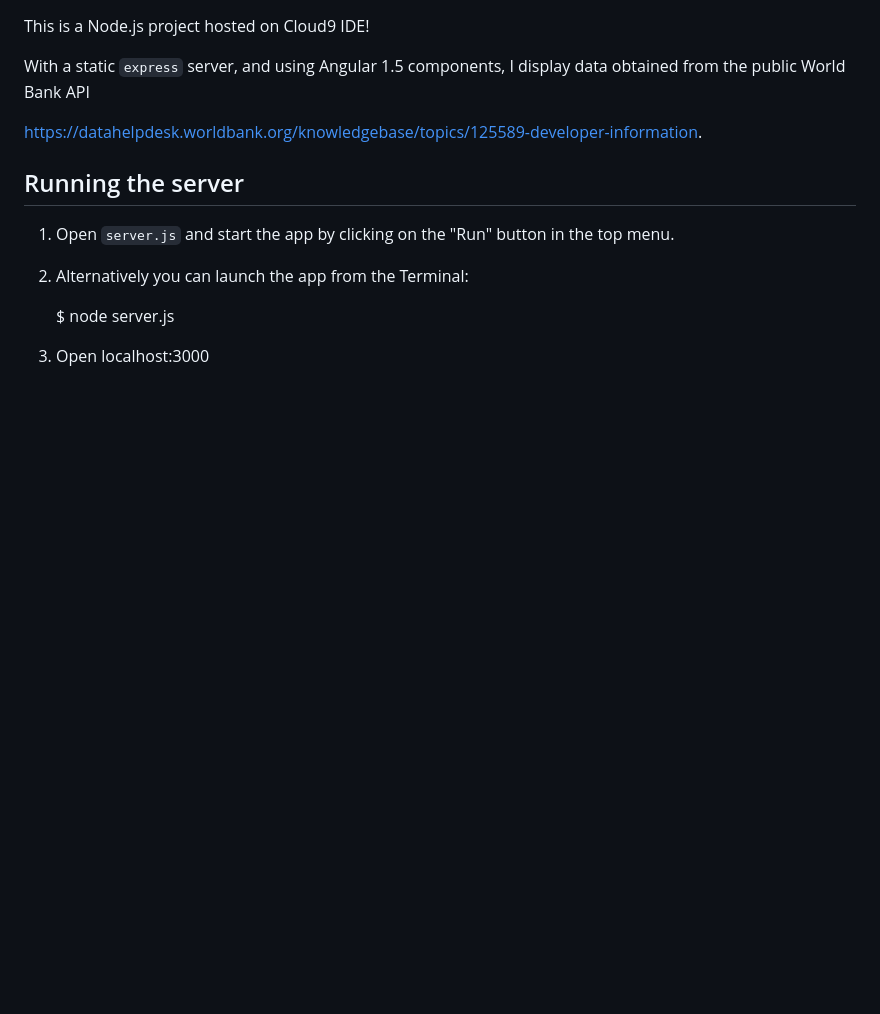
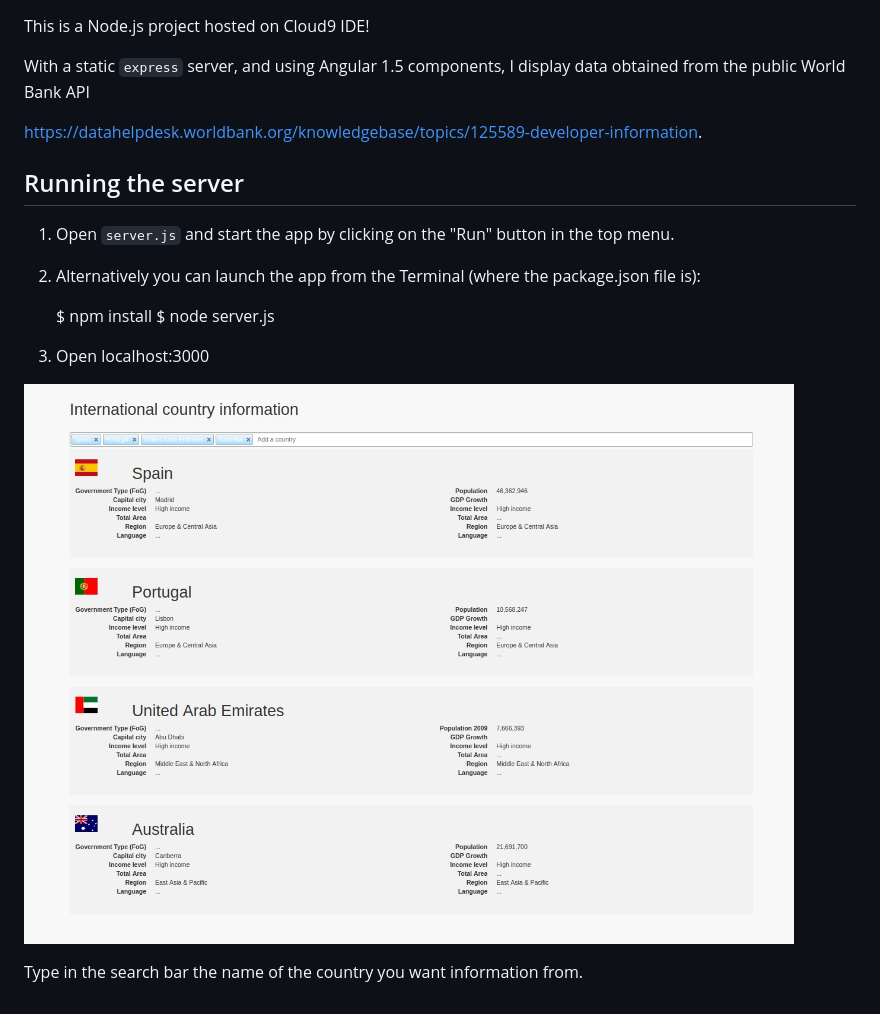
Before and after one commit to JoSeTe4ever/macroIndicators, a Markdown page: README.md, the part around the change. Drawn GitHub-style; pictures changed too: client/img/demo.jpg (added); blank space fills up the shorter version.

```diff
--- a/README.md
+++ b/README.md
@@ -12,8 +12,13 @@ https://datahelpdesk.worldbank.org/knowledgebase/topics/125589-developer-informa
 
 1) Open `server.js` and start the app by clicking on the "Run" button in the top menu.
 
-2) Alternatively you can launch the app from the Terminal:
+2) Alternatively you can launch the app from the Terminal (where the package.json file is):
 
+    $ npm install
     $ node server.js
 
 3) Open localhost:3000
+
+![Alt text](client/img/demo.jpg?raw=true "Macro indicators demo")
+
+Type in the search bar the name of the country you want information from.
```
Also changed, not shown: 2 other files.
